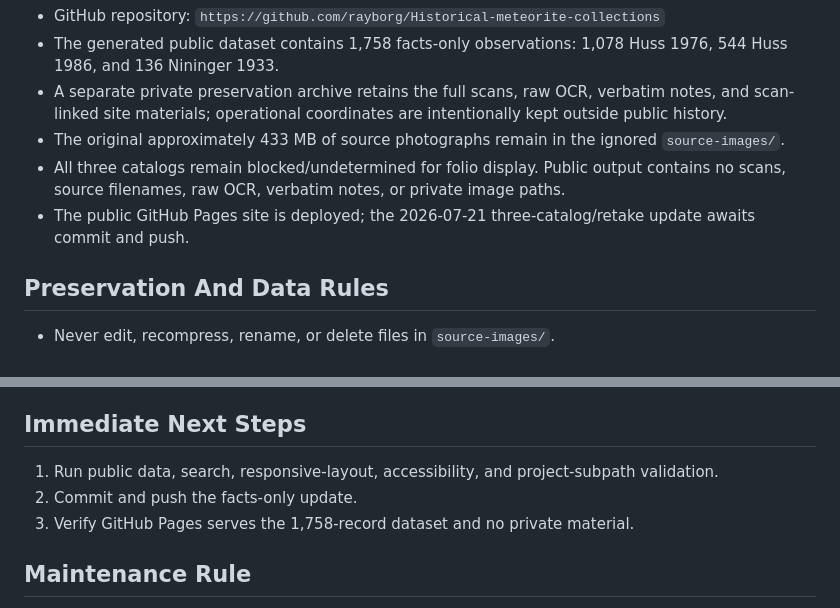
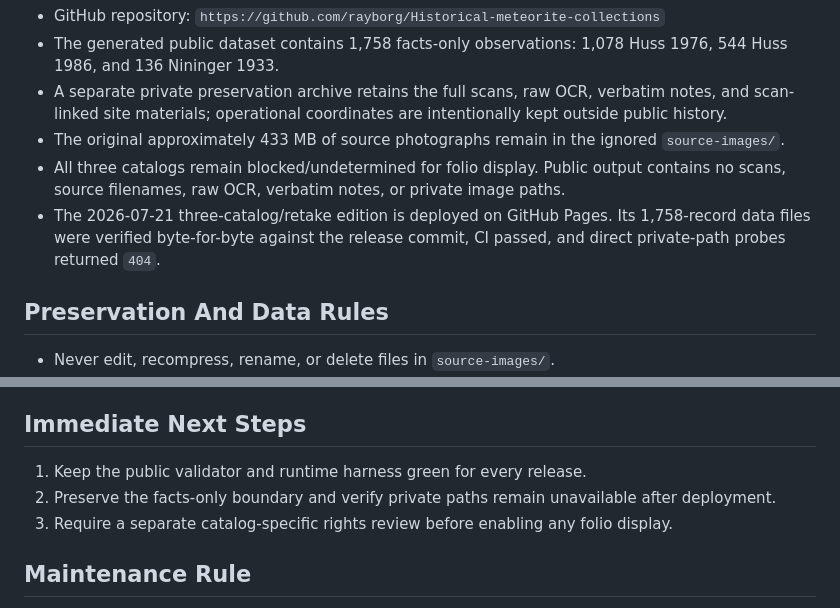
Before and after one commit to rayborg/Historical-meteorite-collections, a Markdown page: SESSION.md, 2 parts joined by grey strips. GitHub-like rendering.

Commit message:
Record release deployment

```diff
--- a/SESSION.md
+++ b/SESSION.md
@@ -21,7 +21,7 @@ Build a durable, searchable historical meteorite catalog and, over time, reconst
 - A separate private preservation archive retains the full scans, raw OCR, verbatim notes, and scan-linked site materials; operational coordinates are intentionally kept outside public history.
 - The original approximately 433 MB of source photographs remain in the ignored `source-images/`.
 - All three catalogs remain blocked/undetermined for folio display. Public output contains no scans, source filenames, raw OCR, verbatim notes, or private image paths.
-- The public GitHub Pages site is deployed; the 2026-07-21 three-catalog/retake update awaits commit and push.
+- The 2026-07-21 three-catalog/retake edition is deployed on GitHub Pages. Its 1,758-record data files were verified byte-for-byte against the release commit, CI passed, and direct private-path probes returned `404`.
 
 ## Preservation And Data Rules
 
@@ -69,9 +69,9 @@ Distinct specimens with the same meteorite name and similar mass must not be col
 
 ## Immediate Next Steps
 
-1. Run public data, search, responsive-layout, accessibility, and project-subpath validation.
-2. Commit and push the facts-only update.
-3. Verify GitHub Pages serves the 1,758-record dataset and no private material.
+1. Keep the public validator and runtime harness green for every release.
+2. Preserve the facts-only boundary and verify private paths remain unavailable after deployment.
+3. Require a separate catalog-specific rights review before enabling any folio display.
 
 ## Maintenance Rule
 
```
